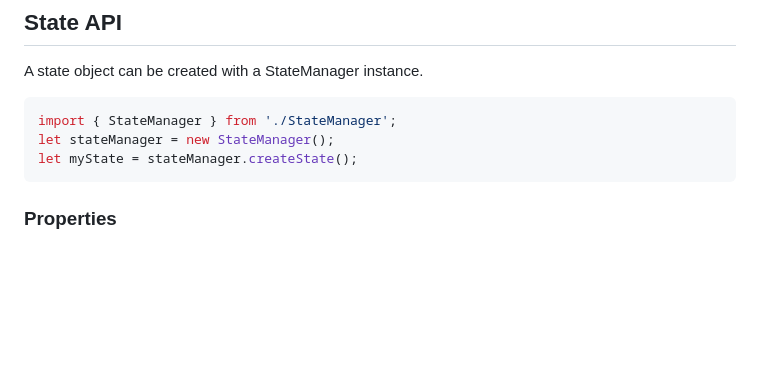
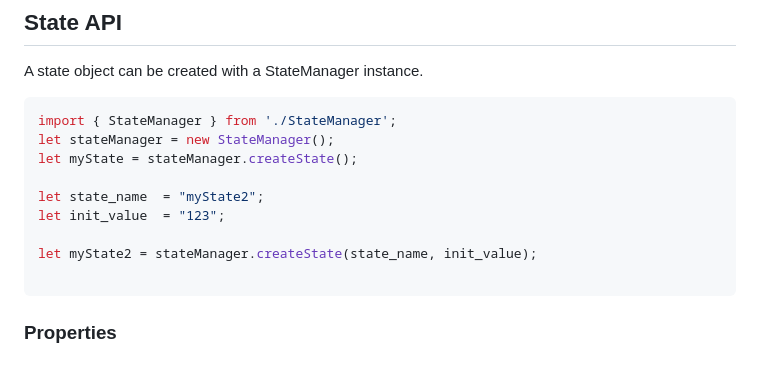
Before and after one commit to supercat911/State-Manager, a Markdown page: README.md, the part around the change. Drawn GitHub-style; blank space fills up the shorter version.

````diff
--- a/README.md
+++ b/README.md
@@ -277,6 +277,12 @@ A state object can be created with a StateManager instance.
 import { StateManager } from './StateManager';
 let stateManager = new StateManager();
 let myState = stateManager.createState();
+
+let state_name  = "myState2";
+let init_value  = "123";
+
+let myState2 = stateManager.createState(state_name, init_value);
+
 ```
 
 ### Properties
````
